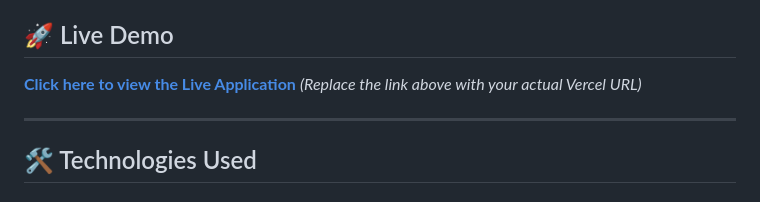
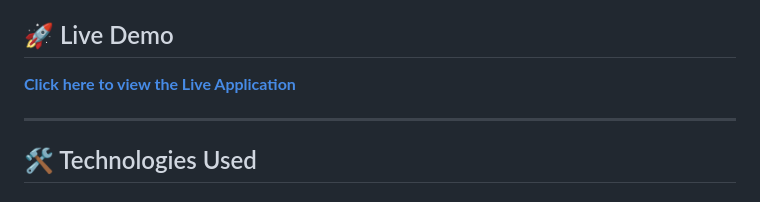
Before and after one commit to chvpV888-2/Sweetshop, a Markdown page: readme.md, the part around the change. GitHub-like rendering.

Commit message:
corrected readme

```diff
--- a/readme.md
+++ b/readme.md
@@ -4,7 +4,6 @@ A full-stack web application for managing and purchasing sweets. This project de
 
 ## 🚀 Live Demo
 **[Click here to view the Live Application](https://sweetshop-frontend-taupe.vercel.app/)**
-*(Replace the link above with your actual Vercel URL)*
 
 ---
 
```
